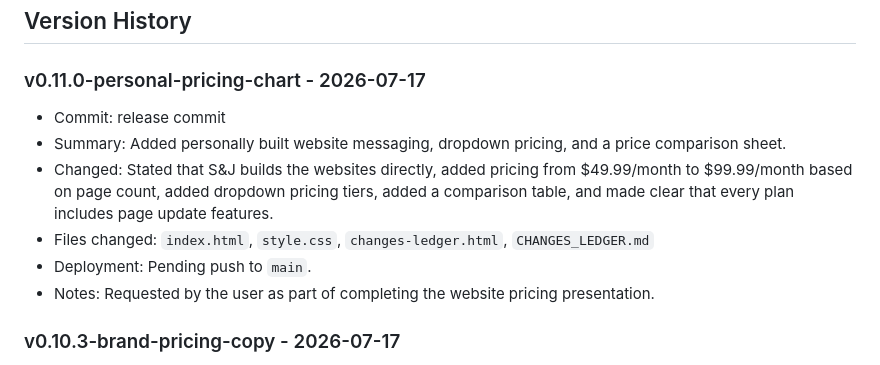
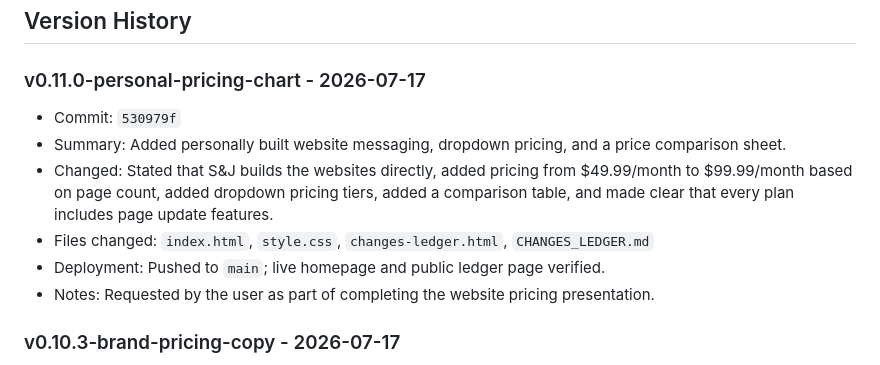
Before and after one commit to SJWebDesign/sj-web-design-portfolio, a Markdown page: CHANGES_LEDGER.md, the part around the change. GitHub-like rendering.

Commit message:
Finalize pricing ledger status

```diff
--- a/CHANGES_LEDGER.md
+++ b/CHANGES_LEDGER.md
@@ -30,11 +30,11 @@ Do not finish the task until CHANGES_LEDGER.md is current.
 
 ### v0.11.0-personal-pricing-chart - 2026-07-17
 
-- Commit: release commit
+- Commit: `530979f`
 - Summary: Added personally built website messaging, dropdown pricing, and a price comparison sheet.
 - Changed: Stated that S&J builds the websites directly, added pricing from $49.99/month to $99.99/month based on page count, added dropdown pricing tiers, added a comparison table, and made clear that every plan includes page update features.
 - Files changed: `index.html`, `style.css`, `changes-ledger.html`, `CHANGES_LEDGER.md`
-- Deployment: Pending push to `main`.
+- Deployment: Pushed to `main`; live homepage and public ledger page verified.
 - Notes: Requested by the user as part of completing the website pricing presentation.
 
 ### v0.10.3-brand-pricing-copy - 2026-07-17
```
